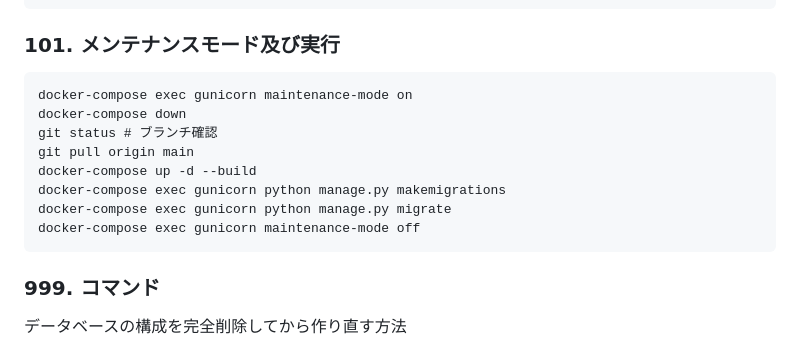
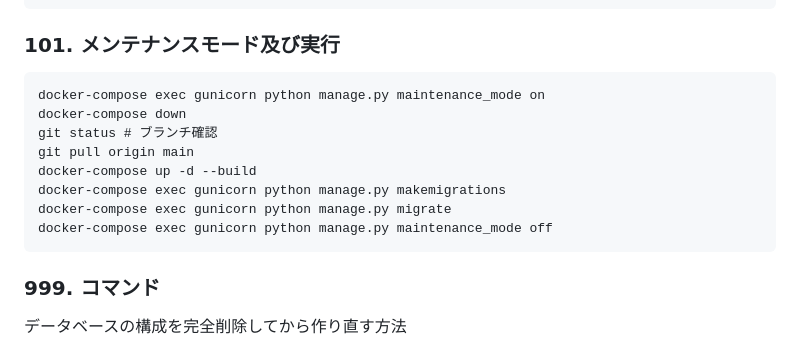
Before and after one commit to carbohydratepro/work, a Markdown page: README.md, the part around the change. Drawn GitHub-style.

````diff
--- a/README.md
+++ b/README.md
@@ -38,14 +38,14 @@ docker-compose exec gunicorn python manage.py collectstatic
 
 ### 101. メンテナンスモード及び実行
 ```text
-docker-compose exec gunicorn maintenance-mode on
+docker-compose exec gunicorn python manage.py maintenance_mode on
 docker-compose down
 git status # ブランチ確認
 git pull origin main
 docker-compose up -d --build
 docker-compose exec gunicorn python manage.py makemigrations
 docker-compose exec gunicorn python manage.py migrate
-docker-compose exec gunicorn maintenance-mode off
+docker-compose exec gunicorn python manage.py maintenance_mode off
 ```
 
 ### 999. コマンド
````
